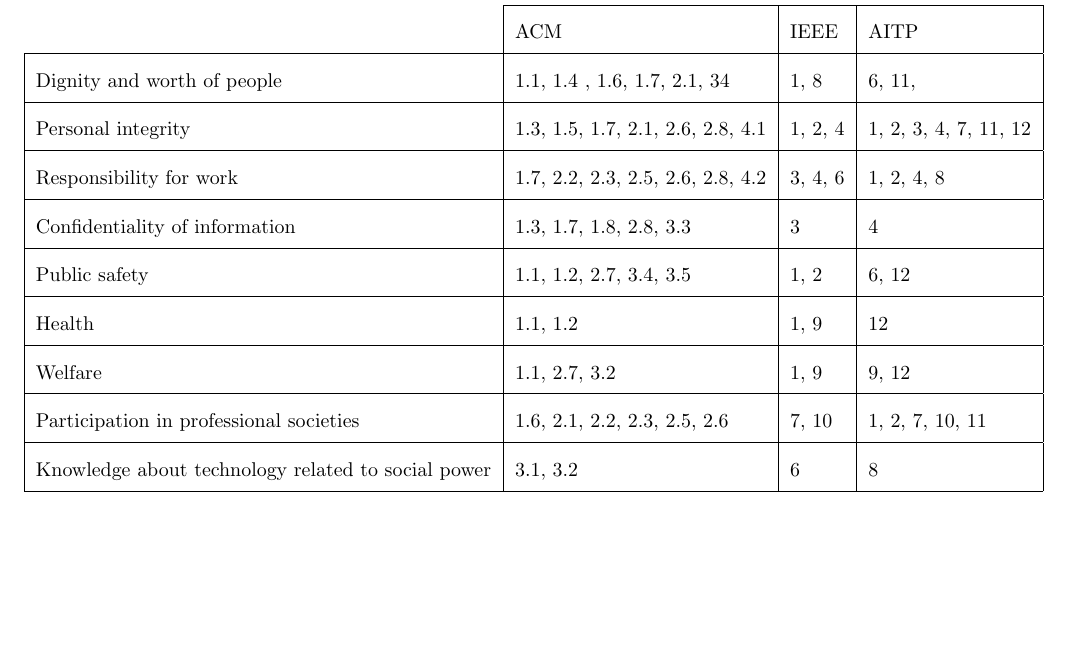
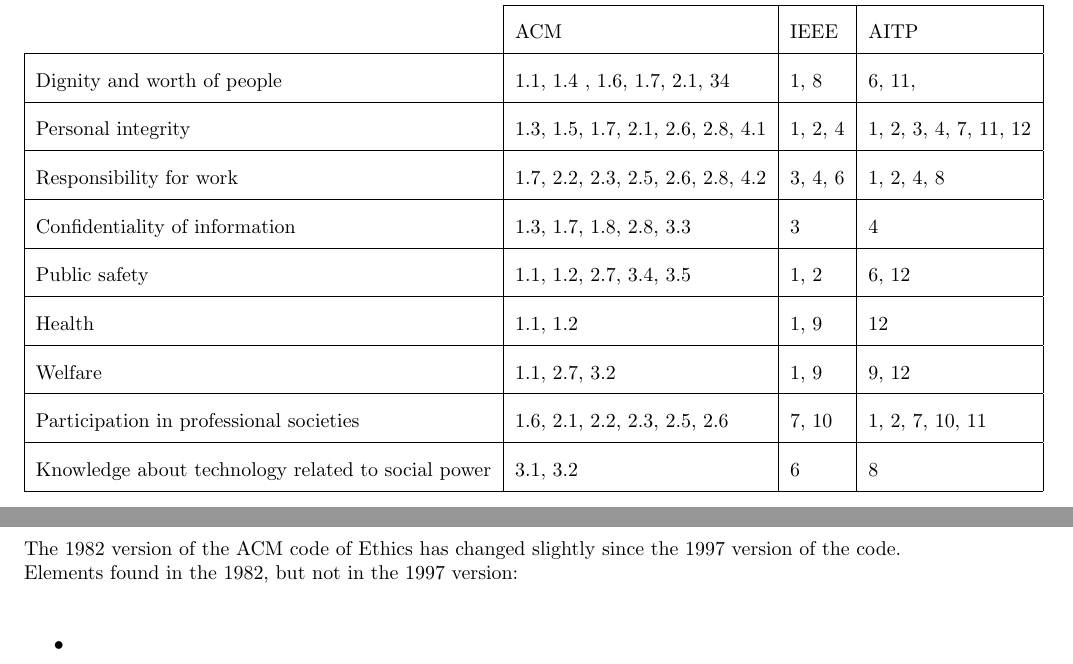
Before and after one commit to durkinza/csClasses, a LaTeX problem sheet (CS 336/Hw6/2018-FA-CS-336-HA-06-ZaneD.tex): part of page 2 of 8 before the commit and two parts of pages 2 and 3 of 8 after it, the two joined at a grey line, cut so that both start at the same text, the shorter picture padded with empty space. Compiled offline with pdfLaTeX; a missing bibliography style is replaced by a similar one.

Commit message:
adding to H!-06

```diff
--- a/CS 336/Hw6/2018-FA-CS-336-HA-06-ZaneD.tex
+++ b/CS 336/Hw6/2018-FA-CS-336-HA-06-ZaneD.tex
@@ -51,7 +51,11 @@
   \end{tabular}}
 \newpage
 \subsection{Problem 19.11}
-
+The 1982 version of the ACM code of Ethics has changed slightly since the 1997 version of the code.\\
+Elements found in the 1982, but not in the 1997 version:\\
+	\begin{itemize}
+		\item
+	\end{itemize}
 \newpage
 \subsection{Problem 19.12}
 
```
